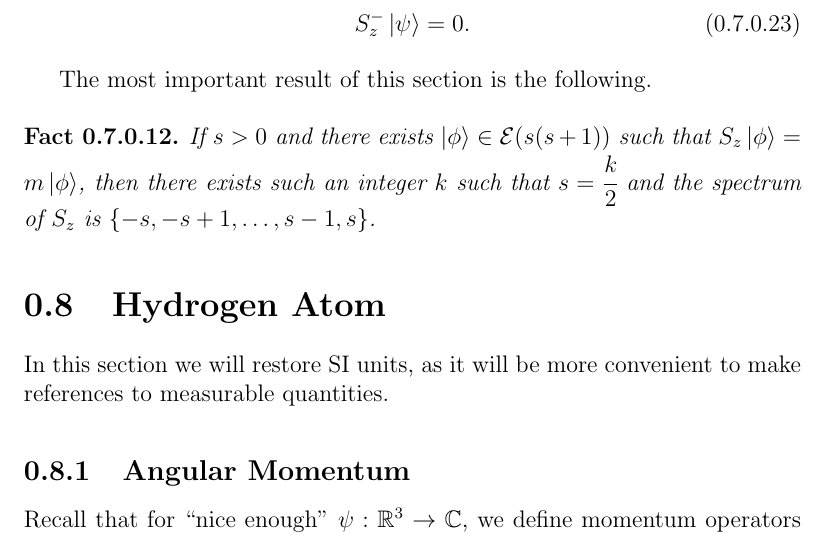
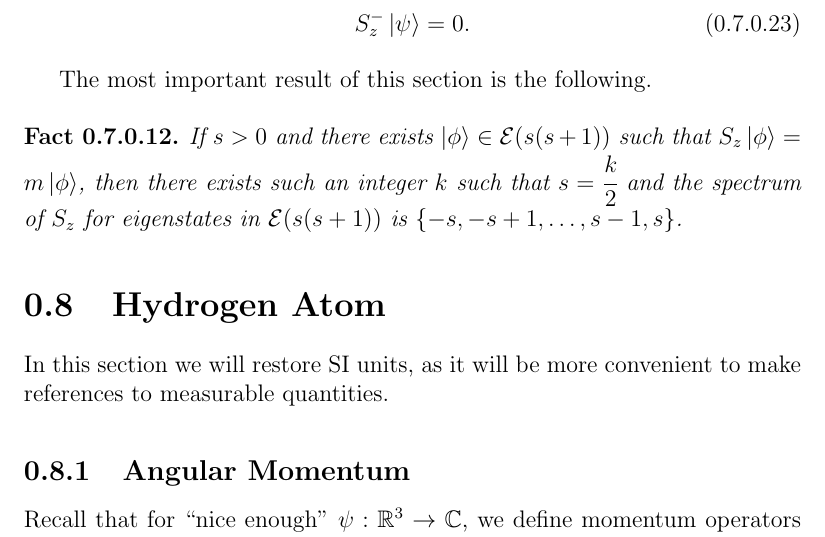
Before and after one commit to warpdynamicsltd/physics, a LaTeX document (quantum.tex): part of page 21 of 28, cut so that both start at the same text. Compiled offline with pdfLaTeX.

Commit message:
spin improvements3

```diff
--- a/quantum.tex
+++ b/quantum.tex
@@ -1001,7 +1001,7 @@ The most important result of this section is the following.
 
 \begin{fact}
 If $s > 0$ and there exists $\ket{\phi} \in \mathcal{E}(s(s + 1))$ such that $S_z\ket{\phi} = m\ket{\phi}$, then there exists such an integer $k$ such that $s = \cfrac{k}{2}$ and
-the spectrum of $S_z$ is $\{-s, -s + 1, \dots, s - 1, s\}$.
+the spectrum of $S_z$ for eigenstates in $\mathcal{E}(s(s + 1))$ is $\{-s, -s + 1, \dots, s - 1, s\}$.
 \end{fact}
 
 
```
Also changed, not shown: main.pdf.
